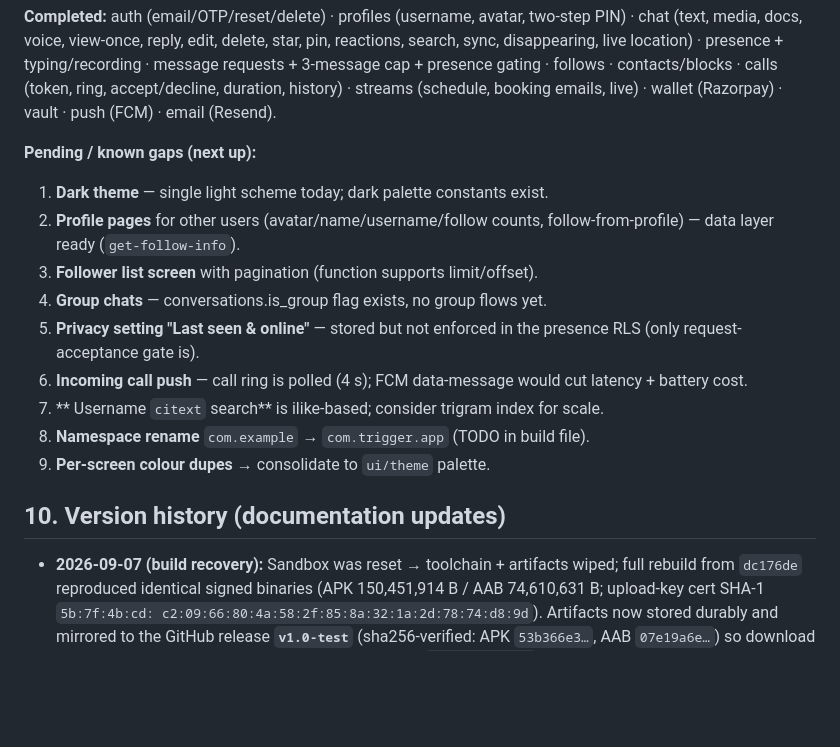
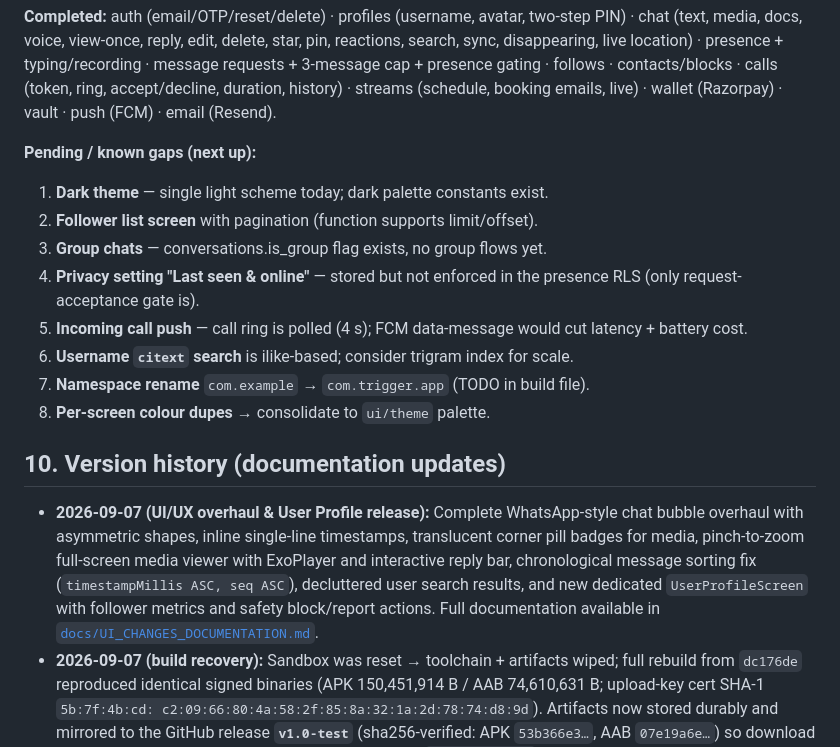
Before and after one commit to codewith-akhil/trigger-app, a Markdown page: docs/APP_DOCUMENTATION.md, the part around the change. Rendered like a GitHub page; blank space fills up the shorter version.

```diff
--- a/docs/APP_DOCUMENTATION.md
+++ b/docs/APP_DOCUMENTATION.md
@@ -280,21 +280,26 @@ duration, history) · streams (schedule, booking emails, live) · wallet
 
 **Pending / known gaps (next up):**
 1. **Dark theme** — single light scheme today; dark palette constants exist.
-2. **Profile pages** for other users (avatar/name/username/follow counts,
-   follow-from-profile) — data layer ready (`get-follow-info`).
-3. **Follower list screen** with pagination (function supports limit/offset).
-4. **Group chats** — conversations.is_group flag exists, no group flows yet.
-5. **Privacy setting "Last seen & online"** — stored but not enforced in the
+2. **Follower list screen** with pagination (function supports limit/offset).
+3. **Group chats** — conversations.is_group flag exists, no group flows yet.
+4. **Privacy setting "Last seen & online"** — stored but not enforced in the
    presence RLS (only request-acceptance gate is).
-6. **Incoming call push** — call ring is polled (4 s); FCM data-message
+5. **Incoming call push** — call ring is polled (4 s); FCM data-message
    would cut latency + battery cost.
-7. ** Username `citext` search** is ilike-based; consider trigram index for
+6. **Username `citext` search** is ilike-based; consider trigram index for
    scale.
-8. **Namespace rename** `com.example` → `com.trigger.app` (TODO in build file).
-9. **Per-screen colour dupes** → consolidate to `ui/theme` palette.
+7. **Namespace rename** `com.example` → `com.trigger.app` (TODO in build file).
+8. **Per-screen colour dupes** → consolidate to `ui/theme` palette.
 
 ## 10. Version history (documentation updates)
 
+- **2026-09-07 (UI/UX overhaul & User Profile release):** Complete WhatsApp-style
+  chat bubble overhaul with asymmetric shapes, inline single-line timestamps,
+  translucent corner pill badges for media, pinch-to-zoom full-screen media
+  viewer with ExoPlayer and interactive reply bar, chronological message sorting
+  fix (`timestampMillis ASC, seq ASC`), decluttered user search results, and new
+  dedicated `UserProfileScreen` with follower metrics and safety block/report actions.
+  Full documentation available in [`docs/UI_CHANGES_DOCUMENTATION.md`](UI_CHANGES_DOCUMENTATION.md).
 - **2026-09-07 (build recovery):** Sandbox was reset → toolchain + artifacts
   wiped; full rebuild from `dc176de` reproduced identical signed binaries
   (APK 150,451,914 B / AAB 74,610,631 B; upload-key cert SHA-1 `5b:7f:4b:cd:
```
Also changed, not shown: README.md (+9 -0 lines), docs/UI_CHANGES_DOCUMENTATION.md (added, +411 -0 lines).
